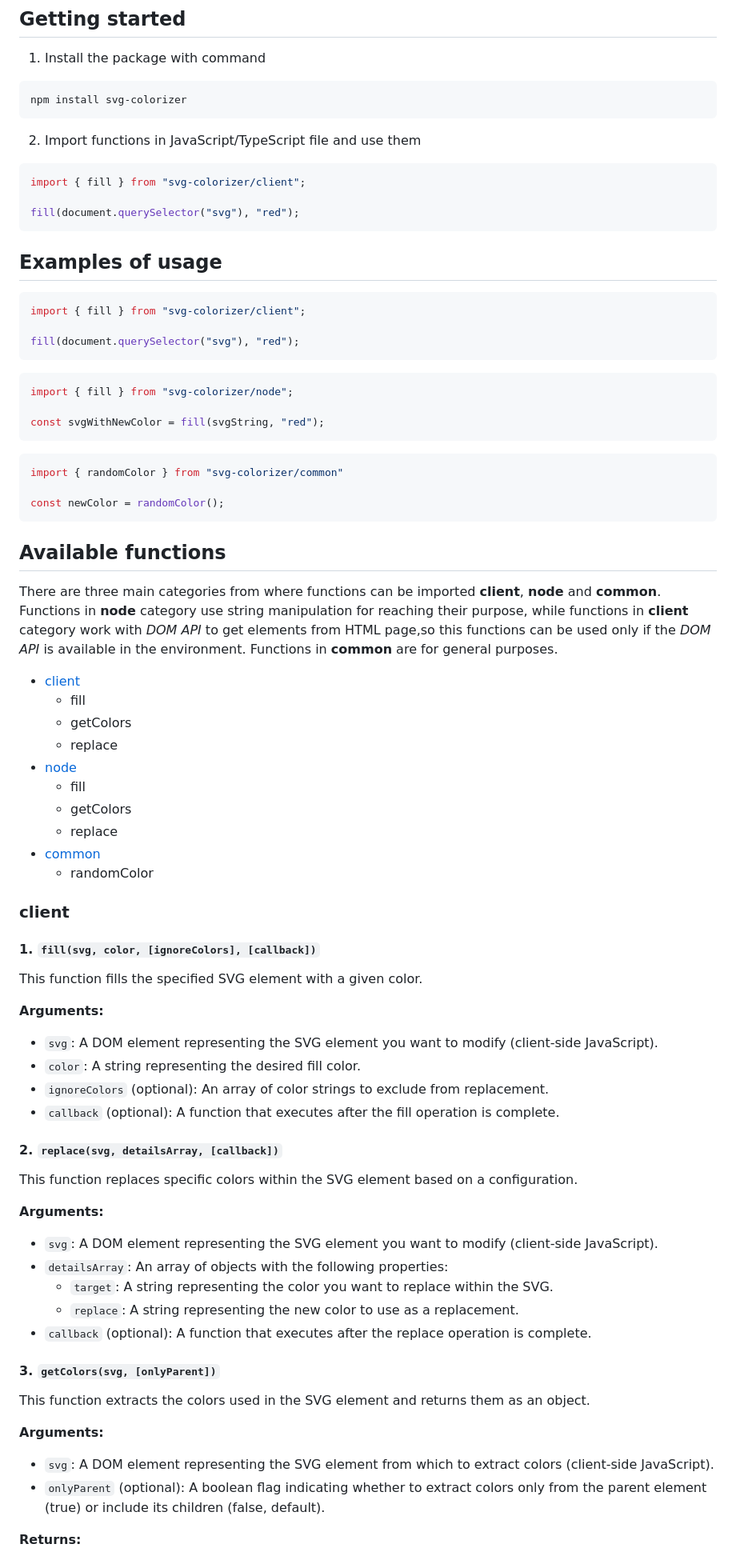
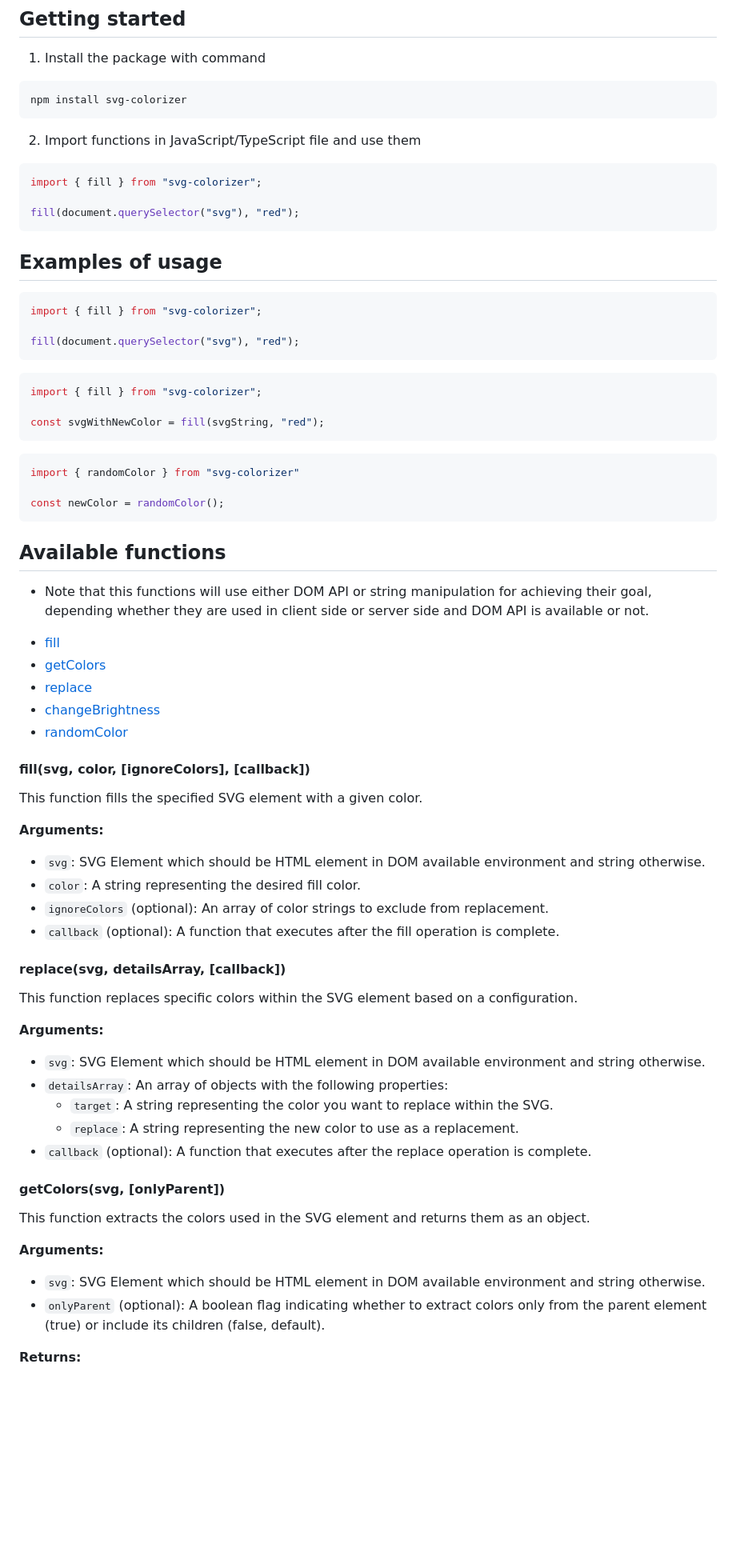
Before and after one commit to Arman2409/svg-colorizer, a Markdown page: README.md, the part around one of its changes. Shown at 80% size. GitHub-like rendering; blank space fills up the shorter version.

Commit message:
docs: update README, add changeBrightness to README

````diff
--- a/README.md
+++ b/README.md
@@ -13,7 +13,7 @@ npm install svg-colorizer
 2. Import functions in JavaScript/TypeScript file and use them
 
 ```javascript
-import { fill } from "svg-colorizer/client";
+import { fill } from "svg-colorizer";
 
 fill(document.querySelector("svg"), "red");
 ```
@@ -21,72 +21,65 @@ fill(document.querySelector("svg"), "red");
 ## Examples of usage
 
 ```javascript
-import { fill } from "svg-colorizer/client";
+import { fill } from "svg-colorizer";
 
 fill(document.querySelector("svg"), "red");
 ```
 
 ```javascript
-import { fill } from "svg-colorizer/node";
+import { fill } from "svg-colorizer";
 
 const svgWithNewColor = fill(svgString, "red");
 ```
 
 ```javascript
-import { randomColor } from "svg-colorizer/common"
+import { randomColor } from "svg-colorizer"
 
 const newColor = randomColor();
 ```
 
 ## Available functions
+* Note that this functions will use either DOM API or string manipulation for achieving their goal, depending whether they are used in client side or server side and DOM API is available or not.
 
-There are three main categories from where functions can be imported **client**, **node** and **common**.
-Functions in **node** category use string manipulation for reaching their purpose, while functions in **client** category work with *DOM API* to get elements from HTML page,so this functions can be used only if the *DOM API* is available in the environment. Functions in **common** are for general purposes.
+- [fill](#fill)
+- [getColors](#getColors)
+- [replace](#replace)
+- [changeBrightness](#changeBrightness)
+- [randomColor](#randomColor)
 
-- [client](#client)
-  - fill
-  - getColors
-  - replace
-- [node](#node)
-  - fill
-  - getColors
-  - replace
-- [common](#common)
-  - randomColor
 
-### client
-
-#### 1. `fill(svg, color, [ignoreColors], [callback])`
+#### fill(svg, color, [ignoreColors], [callback])
 
 This function fills the specified SVG element with a given color.
 
 **Arguments:**
 
-* `svg`: A DOM element representing the SVG element you want to modify (client-side JavaScript).
+* `svg`: SVG Element which should be HTML element in DOM available environment and string otherwise.
 * `color`: A string representing the desired fill color.
 * `ignoreColors` (optional): An array of color strings to exclude from replacement.
 * `callback` (optional): A function that executes after the fill operation is complete.
 
 
-#### 2. `replace(svg, detailsArray, [callback])`
+#### replace(svg, detailsArray, [callback])
 
 This function replaces specific colors within the SVG element based on a configuration.
 
 **Arguments:**
 
-* `svg`: A DOM element representing the SVG element you want to modify (client-side JavaScript).
+* `svg`: SVG Element which should be HTML element in DOM available environment and string otherwise.
 * `detailsArray`: An array of objects with the following properties:
     * `target`: A string representing the color you want to replace within the SVG.
     * `replace`: A string representing the new color to use as a replacement.
 * `callback` (optional): A function that executes after the replace operation is complete.
 
-#### 3. `getColors(svg, [onlyParent])`
+
+#### getColors(svg, [onlyParent])
 
 This function extracts the colors used in the SVG element and returns them as an object.
 
 **Arguments:**
 
-* `svg`: A DOM element representing the SVG element from which to extract colors (client-side JavaScript).
+* `svg`: SVG Element which should be HTML element in DOM available environment and string otherwise.
 * `onlyParent` (optional): A boolean flag indicating whether to extract colors only from the parent element (true) or include its children (false, default).
 
 **Returns:**
````
Also changed, not shown: other parts of README.md (+11 -4 lines).
